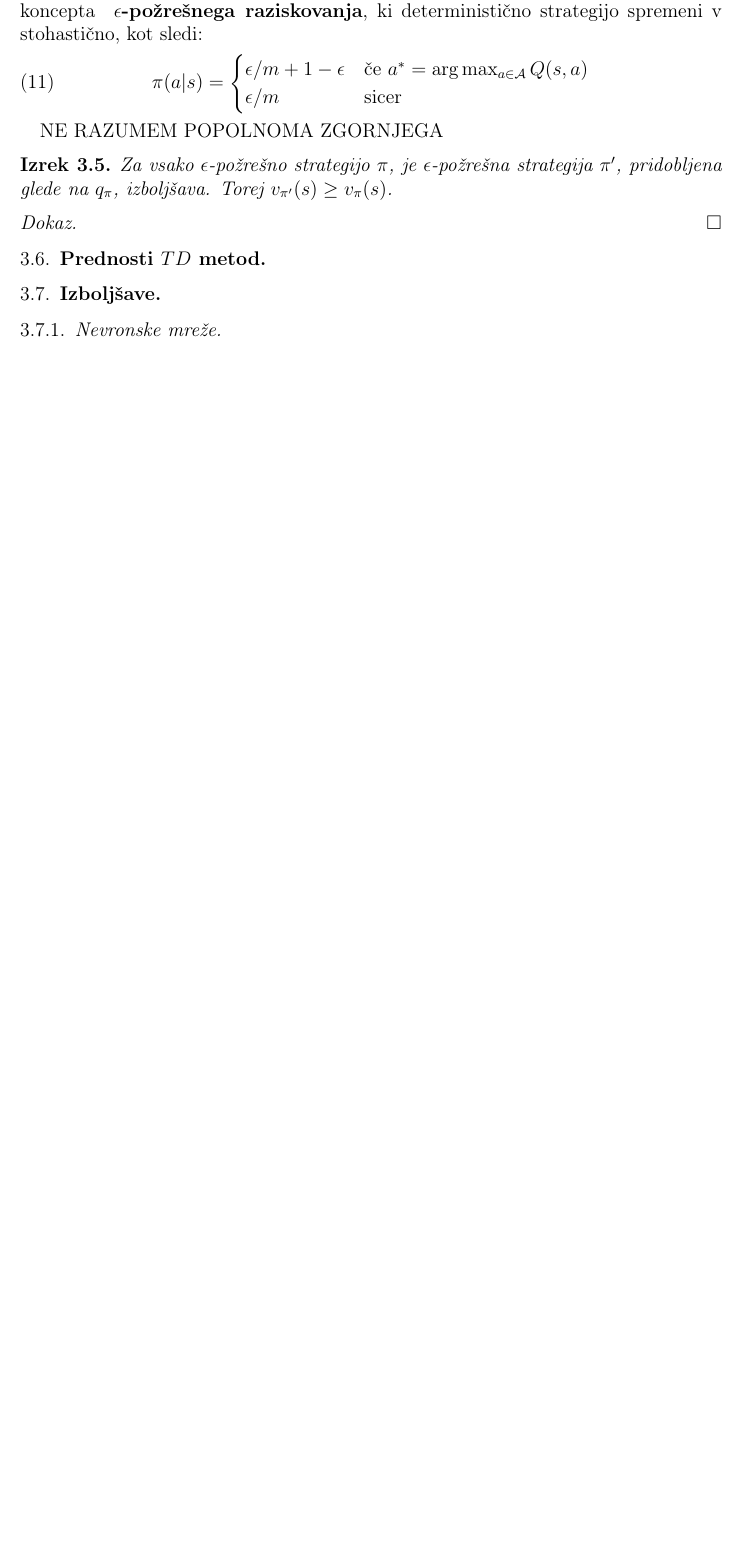
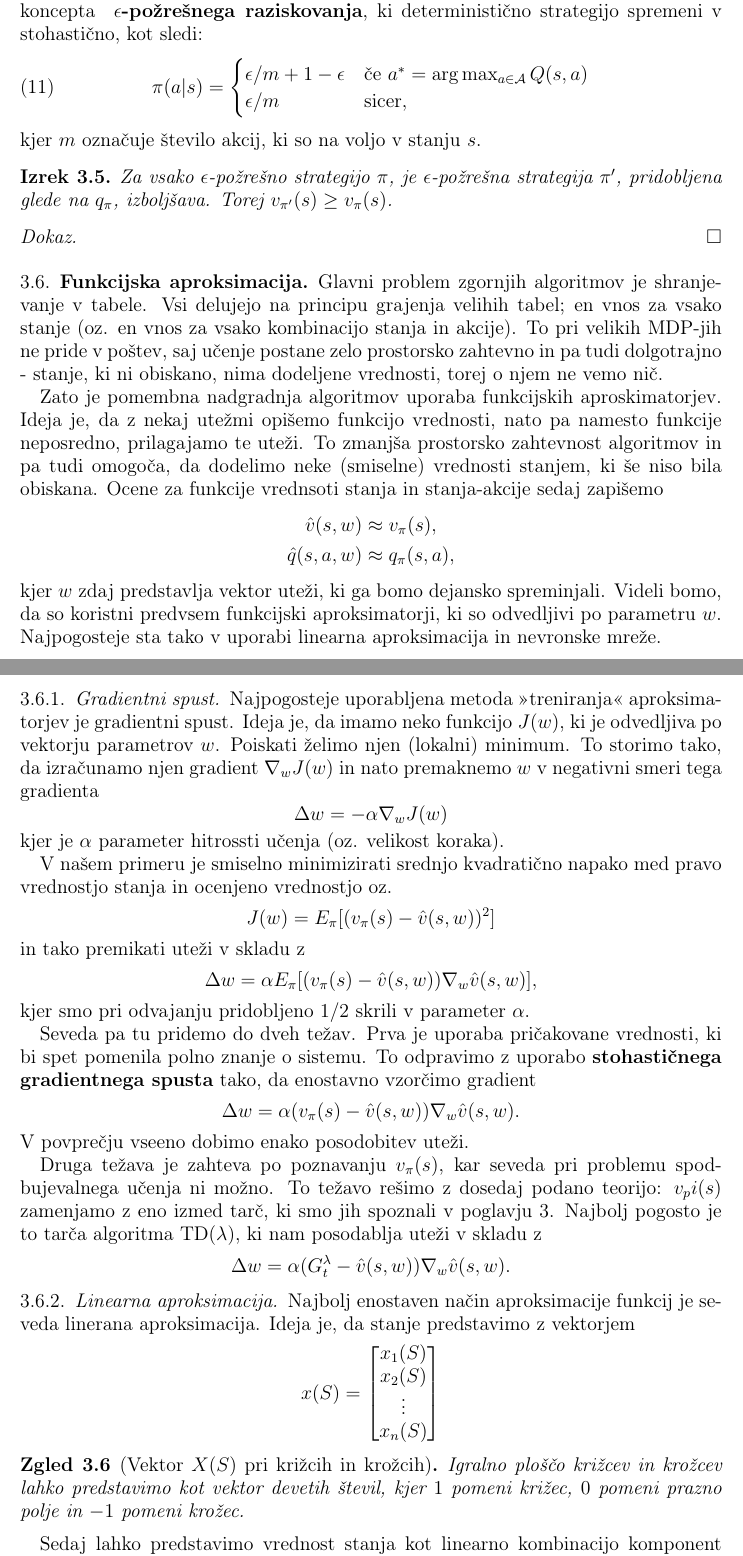
Before and after one commit to timkalan/diploma, a LaTeX paper (naloga/SU-namizne.tex): part of page 20 of 21 before the commit and two parts of pages 20 and 21 of 22 after it, the two joined at a grey line, cut so that both start at the same text, the shorter picture padded with empty space. Compiled offline with pdfLaTeX.

Commit message:
linearna aproksimacija

```diff
--- a/naloga/SU-namizne.tex
+++ b/naloga/SU-namizne.tex
@@ -1119,11 +1120,10 @@ sledi:
     \pi(a|s) = \begin{cases}
                 \epsilon / m + 1 - \epsilon & \text{če } a^* = \text{arg}\max_{a \in
                     \mathcal{A}} Q(s, a) \\
-                    \epsilon / m & \text{sicer}
+                    \epsilon / m & \text{sicer},
                \end{cases}
 \end{equation}
-
-NE RAZUMEM POPOLNOMA ZGORNJEGA
+kjer $m$ označuje število akcij, ki so na voljo v stanju $s$.
 
 \begin{izrek}
     Za vsako $\epsilon$-požrešno strategijo $\pi$, je $\epsilon$-požrešna strategija $\pi'$,
@@ -1134,8 +1134,77 @@ NE RAZUMEM POPOLNOMA ZGORNJEGA
 
 \end{proof}
 
+\subsection{Funkcijska aproksimacija}
+Glavni problem zgornjih algoritmov je shranjevanje v tabele. Vsi delujejo na principu grajenja
+velihih tabel; en vnos za vsako stanje (oz. en vnos za vsako kombinacijo stanja in akcije). To pri
+velikih MDP-jih ne pride v poštev, saj učenje postane zelo prostorsko zahtevno in pa tudi
+dolgotrajno - stanje, ki ni obiskano, nima dodeljene vrednosti, torej o njem ne vemo nič.
 
-\subsection{Prednosti $TD$ metod}
+Zato je pomembna nadgradnja algoritmov uporaba funkcijskih aproskimatorjev. Ideja je, da z nekaj
+utežmi opišemo funkcijo vrednosti, nato pa namesto funkcije neposredno, prilagajamo te uteži. To
+zmanjša prostorsko zahtevnost algoritmov in pa tudi omogoča, da dodelimo neke (smiselne) vrednosti
+stanjem, ki še niso bila obiskana. Ocene za funkcije vrednsoti stanja in stanja-akcije sedaj
+zapišemo
+\begin{align*}
+    \hat{v}(s, w) &\approx v_\pi(s), \\
+    \hat{q}(s, a, w) &\approx q_\pi(s, a),
+\end{align*}
+kjer $w$ zdaj predstavlja vektor uteži, ki ga bomo dejansko spreminjali. Videli bomo, da so koristni
+predvsem funkcijski aproksimatorji, ki so odvedljivi po parametru $w$. Najpogosteje sta tako v
+uporabi linearna aproksimacija in nevronske mreže.
 
+\subsubsection{Gradientni spust}
+Najpogosteje uporabljena metoda ">treniranja"< aproksimatorjev je gradientni spust. Ideja je, da
+imamo neko funkcijo $J(w)$, ki je odvedljiva po vektorju parametrov $w$. Poiskati želimo njen
+(lokalni) minimum. To storimo tako, da izračunamo njen gradient $\nabla_wJ(w)$ in nato premaknemo $w$
+v negativni smeri tega gradienta
+$$
+\Delta w = - \alpha \nabla_wJ(w)
+$$
+kjer je $\alpha$ parameter hitrossti učenja (oz. velikost koraka).
 
-\subsection{Izboljšave}
+V našem primeru je smiselno minimizirati srednjo kvadratično napako med pravo vrednostjo stanja in
+ocenjeno vrednostjo oz.
+$$
+J(w) = E_\pi [(v_\pi(s) - \hat{v}(s, w))^2]
+$$
+in tako premikati uteži v skladu z
+$$
+\Delta w = \alpha E_\pi [(v_\pi(s) - \hat{v}(s, w)) \nabla_w \hat{v}(s, w)],
+$$
+kjer smo pri odvajanju pridobljeno $1/2$ skrili v parameter $\alpha$.
+
+Seveda pa tu pridemo do dveh težav. Prva je uporaba pričakovane vrednosti, ki bi spet pomenila polno
+znanje o sistemu. To odpravimo z uporabo \textbf{stohastičnega gradientnega spusta} tako, da
+enostavno vzorčimo gradient
+$$
+\Delta w = \alpha (v_\pi(s) - \hat{v}(s, w)) \nabla_w \hat{v}(s, w).
+$$
+V povprečju vseeno dobimo enako posodobitev uteži.
+
+Druga težava je zahteva po poznavanju $v_\pi(s)$, kar seveda pri problemu spodbujevalnega učenja ni
+možno. To težavo rešimo z dosedaj podano teorijo: $v_pi(s)$ zamenjamo z eno izmed tarč, ki smo jih
+spoznali v poglavju \ref{algoritmi}. Najbolj pogosto je to tarča algoritma TD($\lambda$), ki nam
+posodablja uteži v skladu z
+$$
+\Delta w = \alpha (G_t^\lambda - \hat{v}(s, w)) \nabla_w \hat{v}(s, w).
+$$
+
+\subsubsection{Linearna aproksimacija}
+Najbolj enostaven način aproksimacije funkcij je seveda linerana aproksimacija. Ideja je, da stanje
+predstavimo z vektorjem
+$$
+x(S) = \begin{bmatrix}
+    x_{1}(S) \\
+    x_{2}(S) \\
+    \vdots \\
+    x_{n}(S)
+  \end{bmatrix}
+$$
+
+\begin{zgled}[Vektor $X(S)$ pri križcih in krožcih]
+    Igralno ploščo križcev in krožcev lahko predstavimo kot vektor devetih števil, kjer
+    $1$ pomeni križec, $0$ pomeni prazno polje in $-1$ pomeni krožec.
+\end{zgled}
+
+Sedaj lahko predstavimo vrednost stanja kot linearno kombinacijo komponent vektorja stanja
```
Also changed, not shown: naloga/SU-namizne.pdf, predstavitve/dolga/dolga.pdf, naloga/SU-namizne.tex (23 more changed lines), 5 other files.
